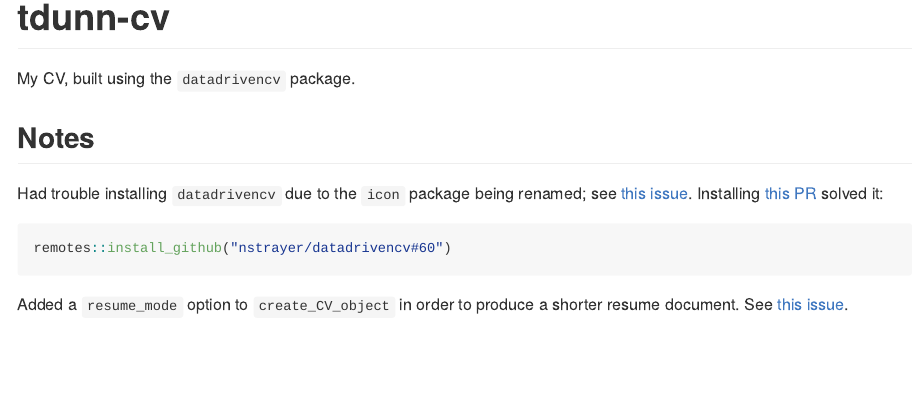
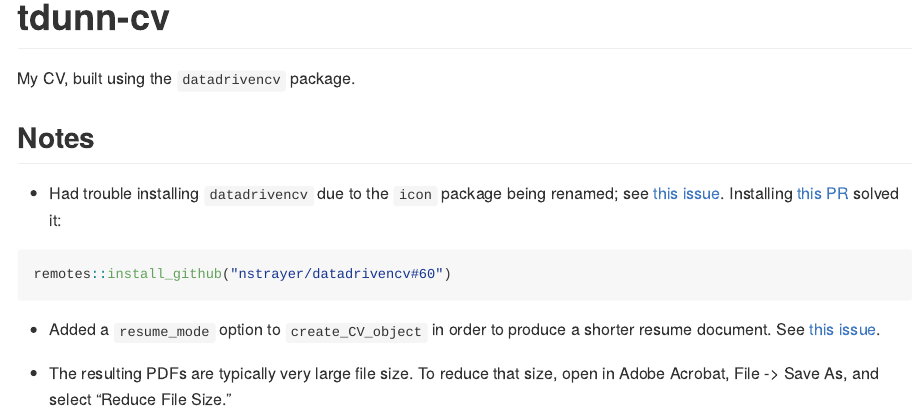
Before and after one commit to taylordunn/tdunn-cv, an R Markdown document (README.Rmd): the page in a window 1100 px wide, from its top. The pictures show the output file README.md that the author committed with the source, drawn offline in the style of GitHub.

Commit message:
Added a note about PDF size

````diff
--- a/README.Rmd
+++ b/README.Rmd
@@ -20,7 +20,7 @@ My CV, built using the `datadrivencv` package.
 
 ## Notes
 
-Had trouble installing `datadrivencv` due to the `icon` package being renamed;
+* Had trouble installing `datadrivencv` due to the `icon` package being renamed;
 see [this issue](https://github.com/nstrayer/datadrivencv/issues/57).
 Installing [this PR](https://github.com/nstrayer/datadrivencv/pull/60) solved it:
 
@@ -28,5 +28,7 @@ Installing [this PR](https://github.com/nstrayer/datadrivencv/pull/60) solved it
 remotes::install_github("nstrayer/datadrivencv#60")
 ```
 
-Added a `resume_mode` option to `create_CV_object` in order to produce a shorter resume document.
+* Added a `resume_mode` option to `create_CV_object` in order to produce a shorter resume document.
 See [this issue](https://github.com/nstrayer/datadrivencv/issues/30).
+
+* The resulting PDFs are typically very large file size. To reduce that size, open in Adobe Acrobat, File -> Save As, and select "Reduce File Size."
````
Also changed, not shown: README.md, 1 other file.
